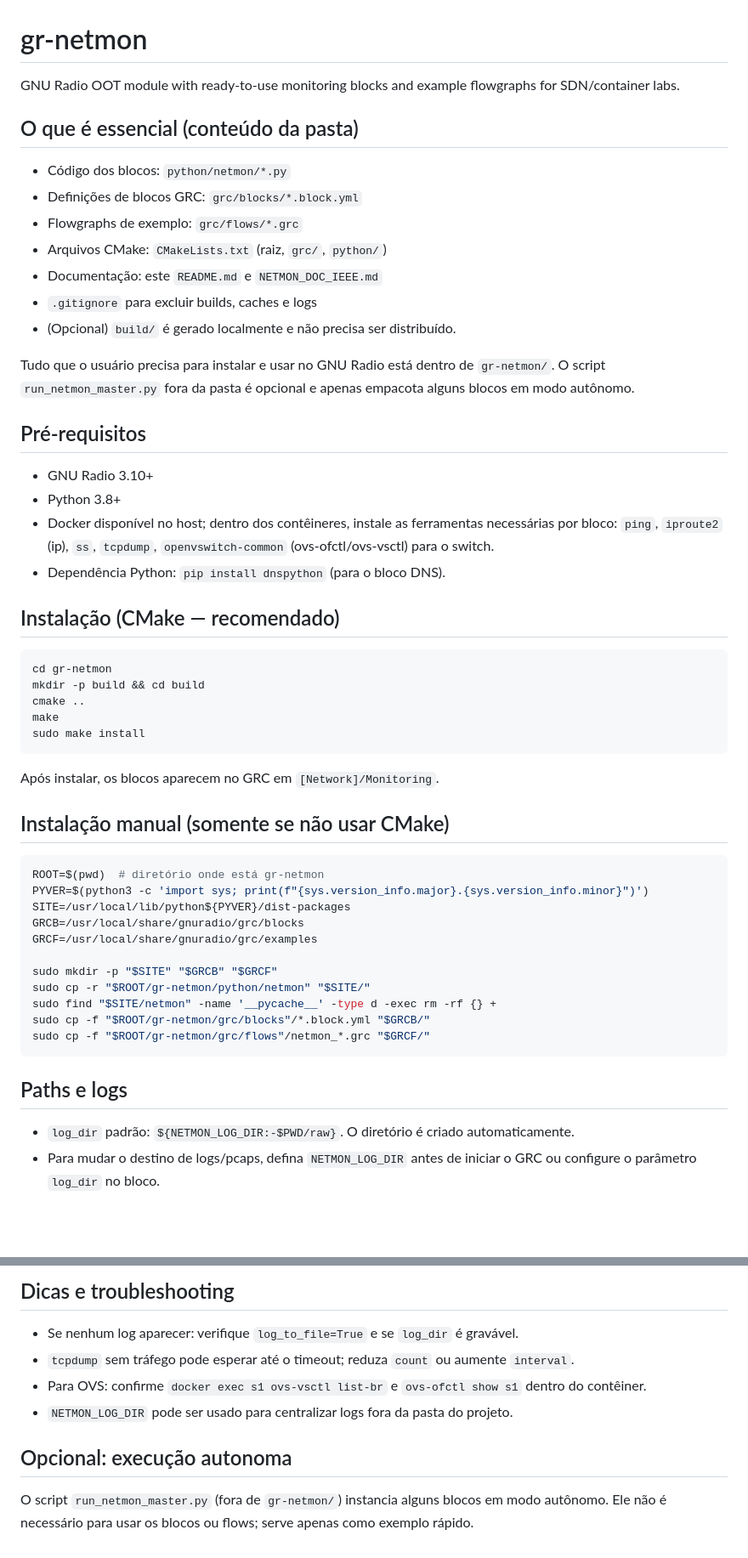
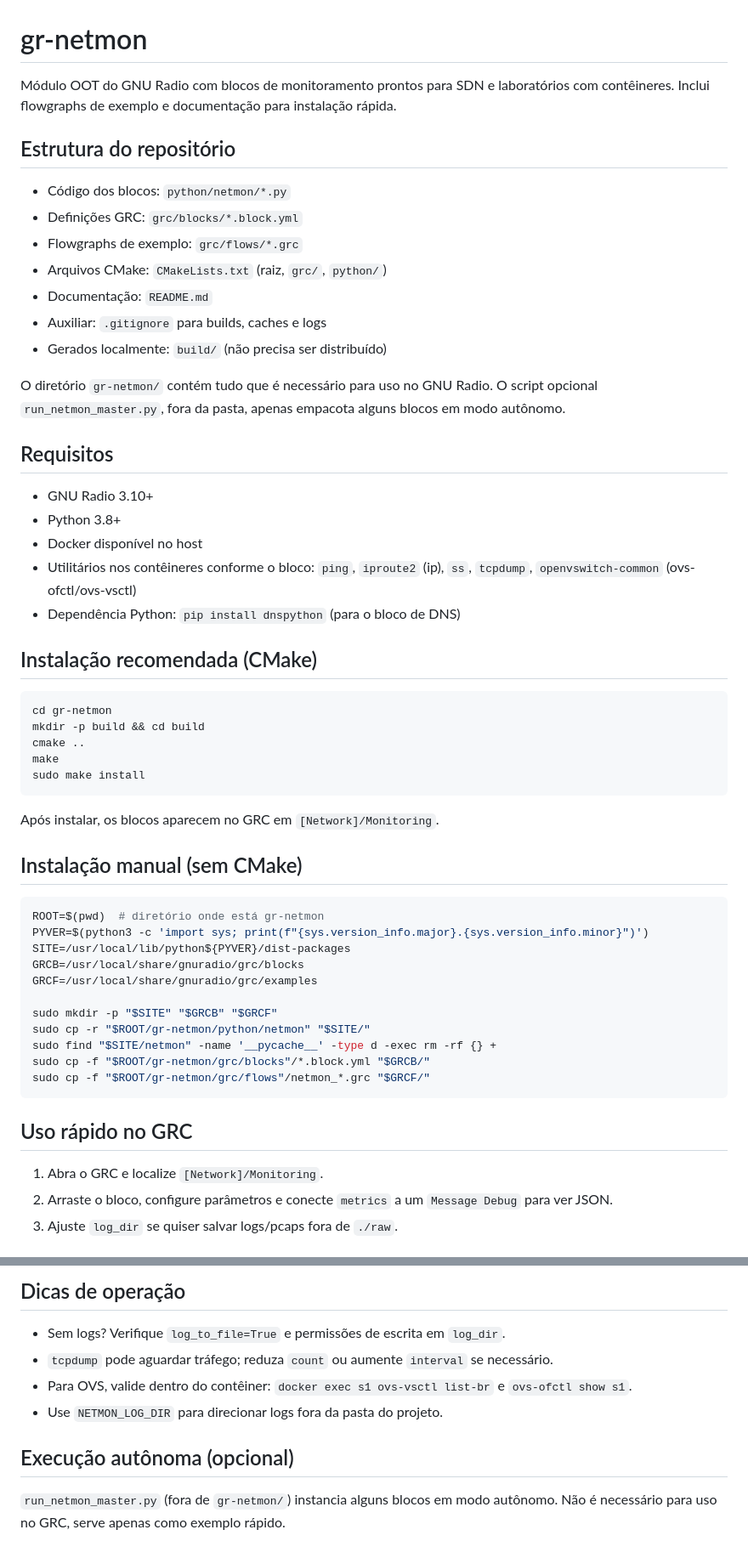
Before and after one commit to DemouraCaveira/profissa-sdn-framework, a Markdown page: gr-netmon/README.md, 2 parts joined by grey strips. Shown: that part at 85% size. Rendered like a GitHub page; blank space fills up the shorter version.

Commit message:
Update README.md for improved clarity and structure

````diff
--- a/gr-netmon/README.md
+++ b/gr-netmon/README.md
@@ -1,25 +1,26 @@
 # gr-netmon
 
-GNU Radio OOT module with ready-to-use monitoring blocks and example flowgraphs for SDN/container labs.
+Módulo OOT do GNU Radio com blocos de monitoramento prontos para SDN e laboratórios com contêineres. Inclui flowgraphs de exemplo e documentação para instalação rápida.
 
-## O que é essencial (conteúdo da pasta)
+## Estrutura do repositório
 - Código dos blocos: `python/netmon/*.py`
-- Definições de blocos GRC: `grc/blocks/*.block.yml`
+- Definições GRC: `grc/blocks/*.block.yml`
 - Flowgraphs de exemplo: `grc/flows/*.grc`
 - Arquivos CMake: `CMakeLists.txt` (raiz, `grc/`, `python/`)
-- Documentação: este `README.md` e `NETMON_DOC_IEEE.md`
-- `.gitignore` para excluir builds, caches e logs
-- (Opcional) `build/` é gerado localmente e não precisa ser distribuído.
+- Documentação: `README.md`
+- Auxiliar: `.gitignore` para builds, caches e logs
+- Gerados localmente: `build/` (não precisa ser distribuído)
 
-Tudo que o usuário precisa para instalar e usar no GNU Radio está dentro de `gr-netmon/`. O script `run_netmon_master.py` fora da pasta é opcional e apenas empacota alguns blocos em modo autônomo.
+O diretório `gr-netmon/` contém tudo que é necessário para uso no GNU Radio. O script opcional `run_netmon_master.py`, fora da pasta, apenas empacota alguns blocos em modo autônomo.
 
-## Pré-requisitos
+## Requisitos
 - GNU Radio 3.10+
 - Python 3.8+
-- Docker disponível no host; dentro dos contêineres, instale as ferramentas necessárias por bloco: `ping`, `iproute2` (ip), `ss`, `tcpdump`, `openvswitch-common` (ovs-ofctl/ovs-vsctl) para o switch.
-- Dependência Python: `pip install dnspython` (para o bloco DNS).
+- Docker disponível no host
+- Utilitários nos contêineres conforme o bloco: `ping`, `iproute2` (ip), `ss`, `tcpdump`, `openvswitch-common` (ovs-ofctl/ovs-vsctl)
+- Dependência Python: `pip install dnspython` (para o bloco de DNS)
 
-## Instalação (CMake — recomendado)
+## Instalação recomendada (CMake)
 ```bash
 cd gr-netmon
 mkdir -p build && cd build
@@ -29,7 +30,7 @@ sudo make install
 ```
 Após instalar, os blocos aparecem no GRC em `[Network]/Monitoring`.
 
-## Instalação manual (somente se não usar CMake)
+## Instalação manual (sem CMake)
 ```bash
 ROOT=$(pwd)  # diretório onde está gr-netmon
 PYVER=$(python3 -c 'import sys; print(f"{sys.version_info.major}.{sys.version_info.minor}")')
@@ -44,7 +45,8 @@ sudo cp -f "$ROOT/gr-netmon/grc/blocks"/*.block.yml "$GRCB/"
 sudo cp -f "$ROOT/gr-netmon/grc/flows"/netmon_*.grc "$GRCF/"
 ```
 
-## Paths e logs
-- `log_dir` padrão: `${NETMON_LOG_DIR:-$PWD/raw}`. O diretório é criado automaticamente.
-- Para mudar o destino de logs/pcaps, defina `NETMON_LOG_DIR` antes de iniciar o GRC ou configure o parâmetro `log_dir` no bloco.
+## Uso rápido no GRC
+1. Abra o GRC e localize `[Network]/Monitoring`.
+2. Arraste o bloco, configure parâmetros e conecte `metrics` a um `Message Debug` para ver JSON.
+3. Ajuste `log_dir` se quiser salvar logs/pcaps fora de `./raw`.
 
@@ -102,9 +107,9 @@ Campos adicionais dependem do bloco (latency_s, flows, ifaces, snmp, containers,
 
-## Dicas e troubleshooting
-- Se nenhum log aparecer: verifique `log_to_file=True` e se `log_dir` é gravável.
-- `tcpdump` sem tráfego pode esperar até o timeout; reduza `count` ou aumente `interval`.
-- Para OVS: confirme `docker exec s1 ovs-vsctl list-br` e `ovs-ofctl show s1` dentro do contêiner.
-- `NETMON_LOG_DIR` pode ser usado para centralizar logs fora da pasta do projeto.
+## Dicas de operação
+- Sem logs? Verifique `log_to_file=True` e permissões de escrita em `log_dir`.
+- `tcpdump` pode aguardar tráfego; reduza `count` ou aumente `interval` se necessário.
+- Para OVS, valide dentro do contêiner: `docker exec s1 ovs-vsctl list-br` e `ovs-ofctl show s1`.
+- Use `NETMON_LOG_DIR` para direcionar logs fora da pasta do projeto.
 
-## Opcional: execução autonoma
-O script `run_netmon_master.py` (fora de `gr-netmon/`) instancia alguns blocos em modo autônomo. Ele não é necessário para usar os blocos ou flows; serve apenas como exemplo rápido.
+## Execução autônoma (opcional)
+`run_netmon_master.py` (fora de `gr-netmon/`) instancia alguns blocos em modo autônomo. Não é necessário para uso no GRC, serve apenas como exemplo rápido.
````
Also changed, not shown: other parts of gr-netmon/README.md (+28 -25 lines).
